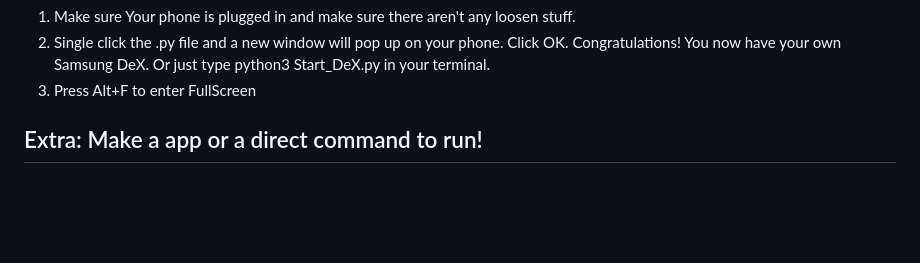
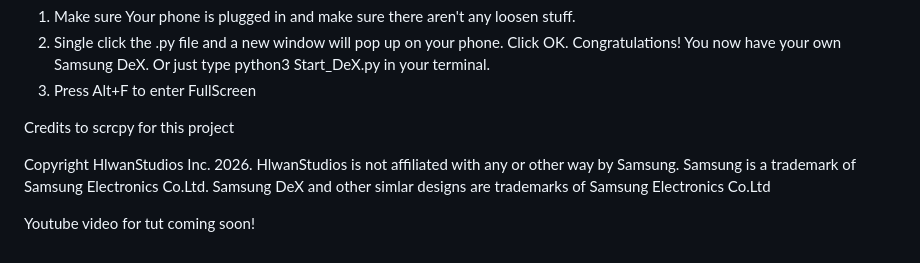
Before and after one commit to ByteOnix695/Samsung-DeX-for-PC-with-scrcpy, a Markdown page: README.md, the part around one of its changes. Rendered like a GitHub page; blank space fills up the shorter version.

Commit message:
Okay last one

```diff
--- a/README.md
+++ b/README.md
@@ -165,4 +166,8 @@ To execute the file follow these steps in order to Start DeX
 2. Single click the .py file and a new window will pop up on your phone. Click OK. Congratulations! You now have your own Samsung DeX. Or just type python3 Start_DeX.py in your terminal.
 3. Press Alt+F to enter FullScreen
 
-## Extra: Make a app or a direct command to run!
+Credits to scrcpy for this project
+
+Copyright HlwanStudios Inc. 2026. HlwanStudios is not affiliated with any or other way by Samsung. Samsung is a trademark of Samsung Electronics Co.Ltd. Samsung DeX and other simlar designs are trademarks of Samsung Electronics Co.Ltd
+
+Youtube video for tut coming soon!
```
Also changed, not shown: other parts of README.md (+1 -0 lines).
